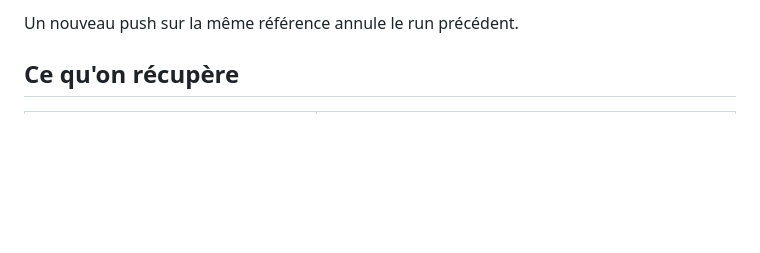
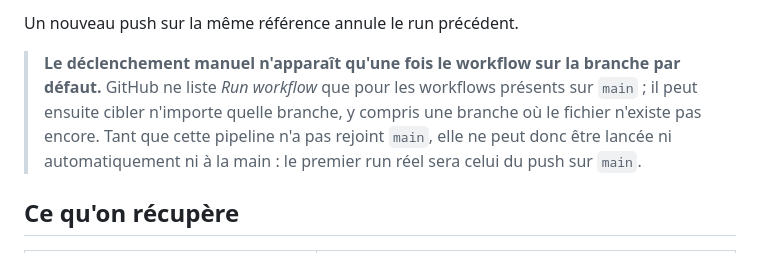
Before and after one commit to Ajustor/superKart, a Markdown page: docs/pipeline-de-build.md, the part around the change. GitHub-like rendering; blank space fills up the shorter version.

Commit message:
docs: le declenchement manuel attend que le workflow soit sur main
GitHub ne liste Run workflow que pour les workflows presents sur la branche
par defaut. Le workflow peut ensuite viser n importe quelle branche, mais tant
qu il n a pas rejoint main il n est lancable ni automatiquement ni a la main.
Autant que ce soit ecrit, plutot que de le decouvrir devant un onglet Actions
vide.

Co-Authored-By: Claude Opus 5 <noreply@anthropic.com>
Claude-Session: https://claude.ai/code/session_01XQYoA1rVbuF5VG4joSRcoG

```diff
--- a/docs/pipeline-de-build.md
+++ b/docs/pipeline-de-build.md
@@ -20,6 +20,13 @@ Les entrées du déclenchement manuel :
   (ex. `4.7-stable`). Vide, la pipeline prend `GODOT_VERSION_DEFAULT`.
 
 Un nouveau push sur la même référence annule le run précédent.
+
+> **Le déclenchement manuel n'apparaît qu'une fois le workflow sur la branche
+> par défaut.** GitHub ne liste *Run workflow* que pour les workflows présents
+> sur `main` ; il peut ensuite cibler n'importe quelle branche, y compris une
+> branche où le fichier n'existe pas encore. Tant que cette pipeline n'a pas
+> rejoint `main`, elle ne peut donc être lancée ni automatiquement ni à la
+> main : le premier run réel sera celui du push sur `main`.
 
 ## Ce qu'on récupère
 
```
